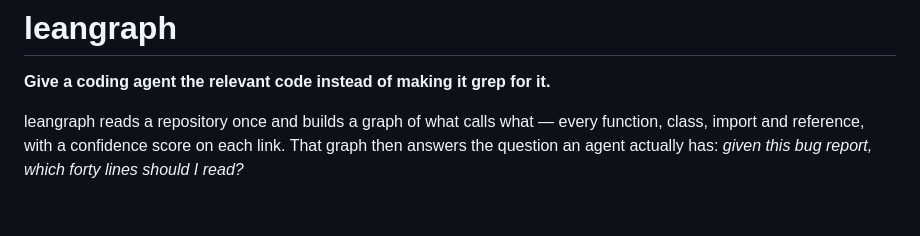
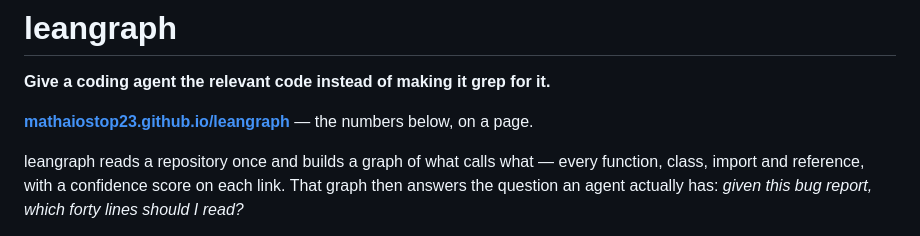
Before and after one commit to mathaiostop23/leangraph, a Markdown page: README.md, the part around the change. GitHub-like rendering; blank space fills up the shorter version.

Commit message:
Point at the page from the top of the README, and from the repo itself
The page exists and nothing links to it. One line under the tagline, and the
repository's homepage field, which is what GitHub shows beside the description
and what most people click first.

```diff
--- a/README.md
+++ b/README.md
@@ -1,6 +1,8 @@
 # leangraph
 
 **Give a coding agent the relevant code instead of making it grep for it.**
+
+[**mathaiostop23.github.io/leangraph**](https://mathaiostop23.github.io/leangraph/) — the numbers below, on a page.
 
 leangraph reads a repository once and builds a graph of what calls what — every
 function, class, import and reference, with a confidence score on each link.
```
